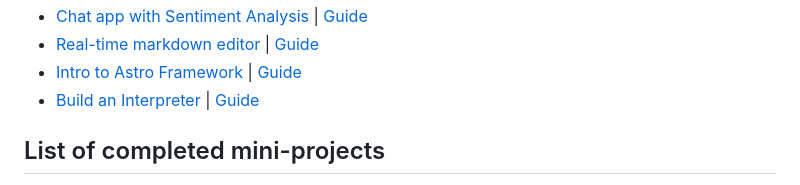
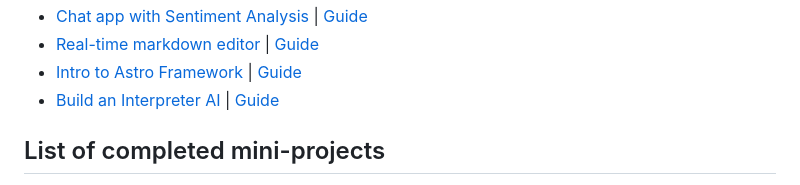
Before and after one commit to AP3008/Learning-To-Fly, a Markdown page: README.md, the part around the change. Rendered like a GitHub page.

Commit message:
chore: wording

```diff
--- a/README.md
+++ b/README.md
@@ -25,7 +25,7 @@ Documenting my learning through mini projects, that I don't want to push to it's
 * [Chat app with Sentiment Analysis](./sentiment-chat-app) | [Guide](https://codeburst.io/build-a-chat-app-with-sentiment-analysis-using-next-js-c43ebf3ea643)
 * [Real-time markdown editor](./markdown-editor) | [Guide](https://scotch.io/tutorials/building-a-real-time-markdown-viewer)
 * [Intro to Astro Framework](./intro-astro) | [Guide](https://www.youtube.com/watch?v=eQXG75XirdE&t=260s)
-* [Build an Interpreter](./java-interpret) | [Guide](https://www.craftinginterpreters.com/)
+* [Build an Interpreter AI](./java-interpret) | [Guide](https://www.craftinginterpreters.com/)
 
 ## List of completed mini-projects
 
```
